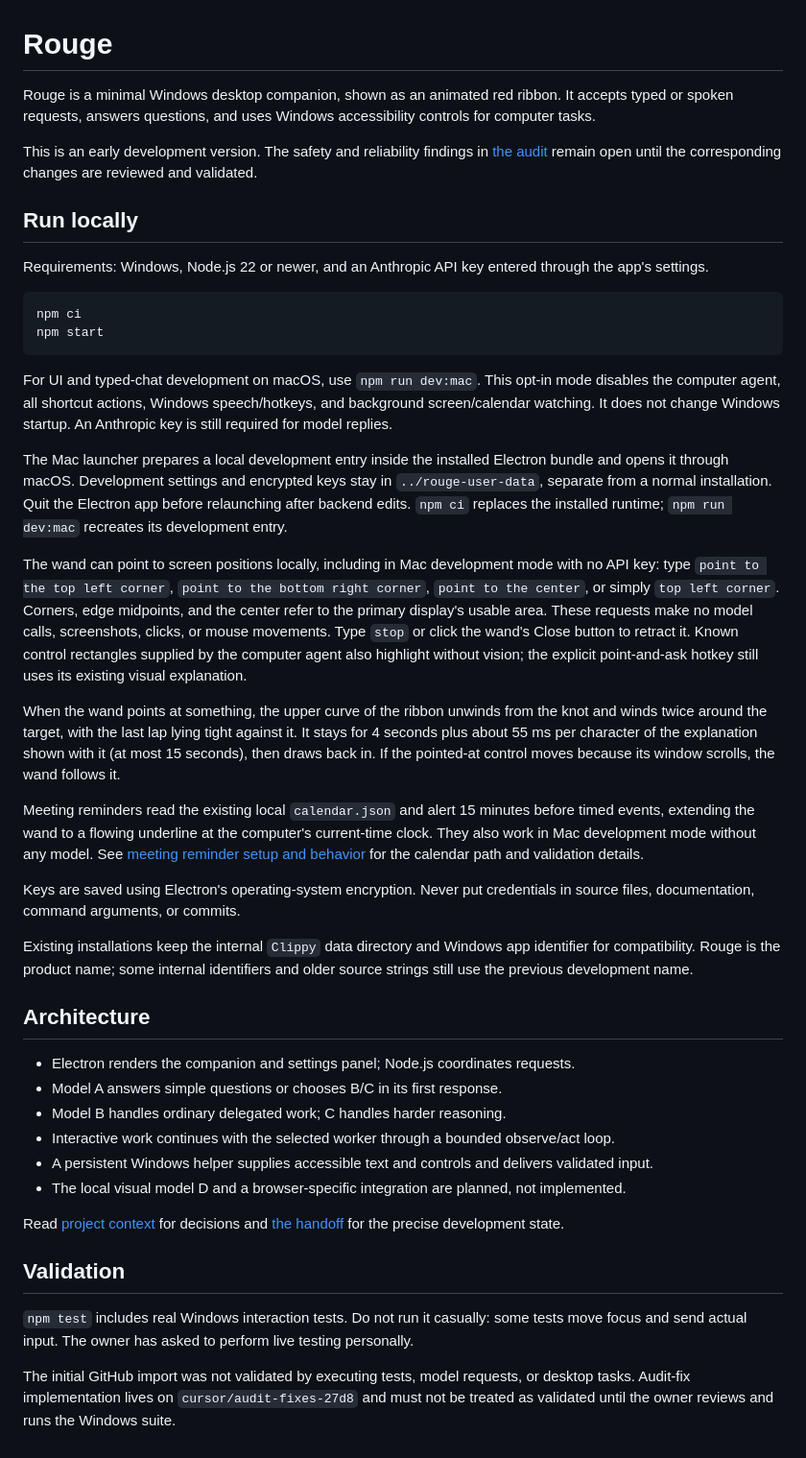
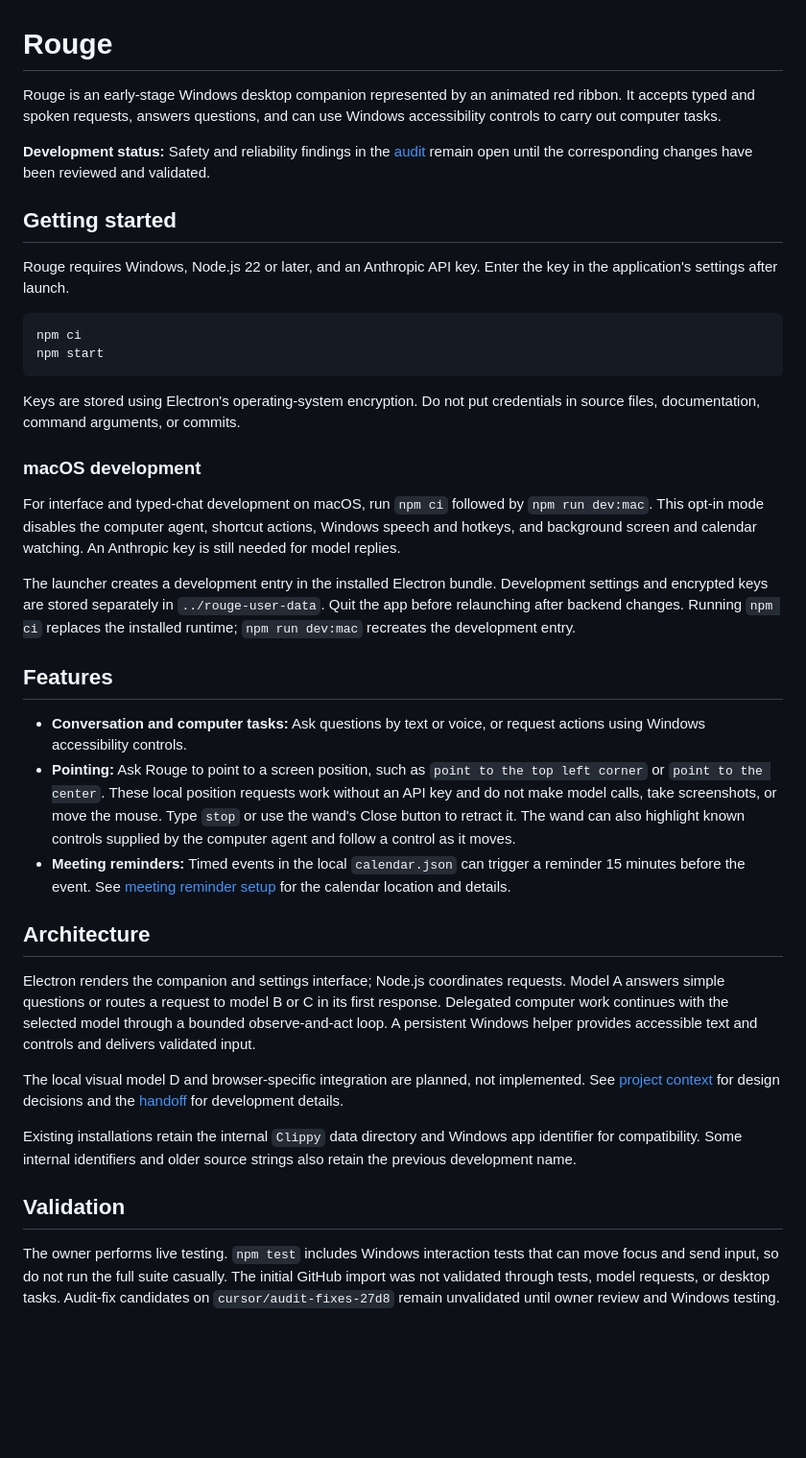
Before and after one commit to RithikGobinath/rouge, a Markdown page: README.md, the part around the change. Shown at 96% size. Drawn GitHub-style; blank space fills up the shorter version.

Commit message:
Improve project README

````diff
--- a/README.md
+++ b/README.md
@@ -1,66 +1,40 @@
 # Rouge
 
-Rouge is a minimal Windows desktop companion, shown as an animated red ribbon. It accepts typed or spoken requests, answers questions, and uses Windows accessibility controls for computer tasks.
+Rouge is an early-stage Windows desktop companion represented by an animated red ribbon. It accepts typed and spoken requests, answers questions, and can use Windows accessibility controls to carry out computer tasks.
 
-This is an early development version. The safety and reliability findings in [the audit](docs/AUDIT.md) remain open until the corresponding changes are reviewed and validated.
+**Development status:** Safety and reliability findings in the [audit](docs/AUDIT.md) remain open until the corresponding changes have been reviewed and validated.
 
-## Run locally
+## Getting started
 
-Requirements: Windows, Node.js 22 or newer, and an Anthropic API key entered through the app's settings.
+Rouge requires Windows, Node.js 22 or later, and an Anthropic API key. Enter the key in the application's settings after launch.
 
 ```powershell
 npm ci
 npm start
 ```
 
-For UI and typed-chat development on macOS, use `npm run dev:mac`. This opt-in
-mode disables the computer agent, all shortcut actions, Windows speech/hotkeys,
-and background screen/calendar watching. It does not change Windows startup.
-An Anthropic key is still required for model replies.
+Keys are stored using Electron's operating-system encryption. Do not put credentials in source files, documentation, command arguments, or commits.
 
-The Mac launcher prepares a local development entry inside the installed
-Electron bundle and opens it through macOS. Development settings and encrypted
-keys stay in `../rouge-user-data`, separate from a normal installation. Quit the
-Electron app before relaunching after backend edits. `npm ci` replaces the
-installed runtime; `npm run dev:mac` recreates its development entry.
+### macOS development
 
-The wand can point to screen positions locally, including in Mac development
-mode with no API key: type `point to the top left corner`, `point to the bottom
-right corner`, `point to the center`, or simply `top left corner`. Corners,
-edge midpoints, and the center refer to the primary display's usable area.
-These requests make no model calls, screenshots, clicks, or mouse movements.
-Type `stop` or click the wand's Close button to retract it. Known control
-rectangles supplied by the computer agent also highlight without vision;
-the explicit point-and-ask hotkey still uses its existing visual explanation.
+For interface and typed-chat development on macOS, run `npm ci` followed by `npm run dev:mac`. This opt-in mode disables the computer agent, shortcut actions, Windows speech and hotkeys, and background screen and calendar watching. An Anthropic key is still needed for model replies.
 
-When the wand points at something, the upper curve of the ribbon unwinds from the knot and winds twice around the
-target, with the last lap lying tight against it. It stays for 4 seconds plus about 55 ms per character of the
-explanation shown with it (at most 15 seconds), then draws back in. If the pointed-at control moves because its
-window scrolls, the wand follows it.
+The launcher creates a development entry in the installed Electron bundle. Development settings and encrypted keys are stored separately in `../rouge-user-data`. Quit the app before relaunching after backend changes. Running `npm ci` replaces the installed runtime; `npm run dev:mac` recreates the development entry.
 
-Meeting reminders read the existing local `calendar.json` and alert 15 minutes
-before timed events, extending the wand to a flowing underline at the computer's current-time clock. They
-also work in Mac development mode without any model. See
-[meeting reminder setup and behavior](docs/MEETING-REMINDERS.md) for the calendar
-path and validation details.
+## Features
 
-Keys are saved using Electron's operating-system encryption. Never put credentials in source files, documentation, command arguments, or commits.
-
-Existing installations keep the internal `Clippy` data directory and Windows app identifier for compatibility. Rouge is the product name; some internal identifiers and older source strings still use the previous development name.
+- **Conversation and computer tasks:** Ask questions by text or voice, or request actions using Windows accessibility controls.
+- **Pointing:** Ask Rouge to point to a screen position, such as `point to the top left corner` or `point to the center`. These local position requests work without an API key and do not make model calls, take screenshots, or move the mouse. Type `stop` or use the wand's Close button to retract it. The wand can also highlight known controls supplied by the computer agent and follow a control as it moves.
+- **Meeting reminders:** Timed events in the local `calendar.json` can trigger a reminder 15 minutes before the event. See [meeting reminder setup](docs/MEETING-REMINDERS.md) for the calendar location and details.
 
 ## Architecture
 
-- Electron renders the companion and settings panel; Node.js coordinates requests.
-- Model A answers simple questions or chooses B/C in its first response.
-- Model B handles ordinary delegated work; C handles harder reasoning.
-- Interactive work continues with the selected worker through a bounded observe/act loop.
-- A persistent Windows helper supplies accessible text and controls and delivers validated input.
-- The local visual model D and a browser-specific integration are planned, not implemented.
+Electron renders the companion and settings interface; Node.js coordinates requests. Model A answers simple questions or routes a request to model B or C in its first response. Delegated computer work continues with the selected model through a bounded observe-and-act loop. A persistent Windows helper provides accessible text and controls and delivers validated input.
 
-Read [project context](docs/CONTEXT.md) for decisions and [the handoff](docs/HANDOFF.md) for the precise development state.
+The local visual model D and browser-specific integration are planned, not implemented. See [project context](docs/CONTEXT.md) for design decisions and the [handoff](docs/HANDOFF.md) for development details.
+
+Existing installations retain the internal `Clippy` data directory and Windows app identifier for compatibility. Some internal identifiers and older source strings also retain the previous development name.
 
 ## Validation
 
-`npm test` includes real Windows interaction tests. Do not run it casually: some tests move focus and send actual input. The owner has asked to perform live testing personally.
-
-The initial GitHub import was not validated by executing tests, model requests, or desktop tasks. Audit-fix implementation lives on `cursor/audit-fixes-27d8` and must not be treated as validated until the owner reviews and runs the Windows suite.
+The owner performs live testing. `npm test` includes Windows interaction tests that can move focus and send input, so do not run the full suite casually. The initial GitHub import was not validated through tests, model requests, or desktop tasks. Audit-fix candidates on `cursor/audit-fixes-27d8` remain unvalidated until owner review and Windows testing.
````
